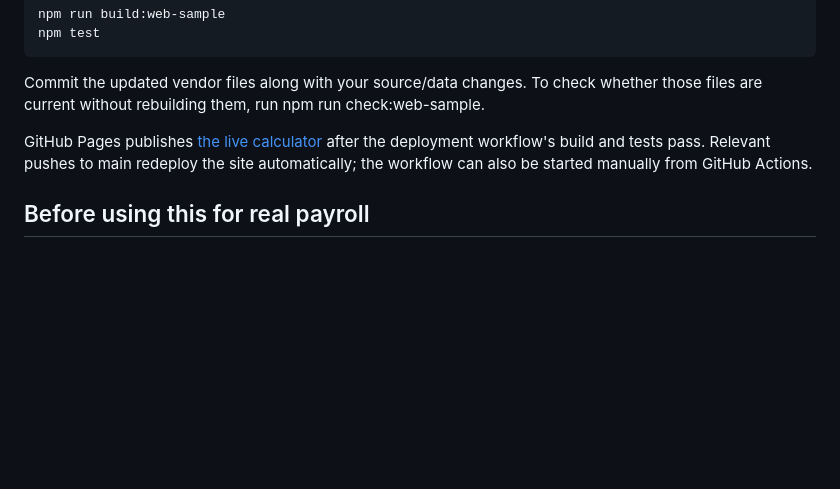
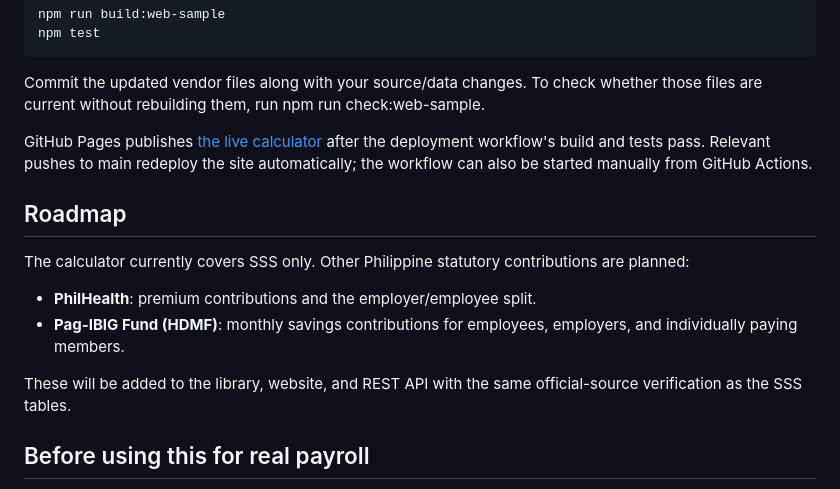
Before and after one commit to jpabellon/ph-contributions-calculator, a Markdown page: README.md, the part around the change. Rendered like a GitHub page; blank space fills up the shorter version.

Commit message:
Add a roadmap for PhilHealth and Pag-IBIG contributions
Co-Authored-By: Claude Opus 5.5 <noreply@anthropic.com>

```diff
--- a/README.md
+++ b/README.md
@@ -194,6 +194,15 @@ Commit the updated vendor files along with your source/data changes. To check wh
 
 GitHub Pages publishes [the live calculator](https://jpabellon.github.io/ph-contributions-calculator/) after the deployment workflow's build and tests pass. Relevant pushes to main redeploy the site automatically; the workflow can also be started manually from GitHub Actions.
 
+## Roadmap
+
+The calculator currently covers SSS only. Other Philippine statutory contributions are planned:
+
+- **PhilHealth**: premium contributions and the employer/employee split.
+- **Pag-IBIG Fund (HDMF)**: monthly savings contributions for employees, employers, and individually paying members.
+
+These will be added to the library, website, and REST API with the same official-source verification as the SSS tables.
+
 ## Before using this for real payroll
 
 A correct table lookup does not establish membership eligibility or approve an MSC change. Earnings classification, age/history restrictions, concurrent employment, payment deadlines, advance or retroactive posting, penalties, refunds, and optional voluntary Pension Booster savings require separate handling.
```
